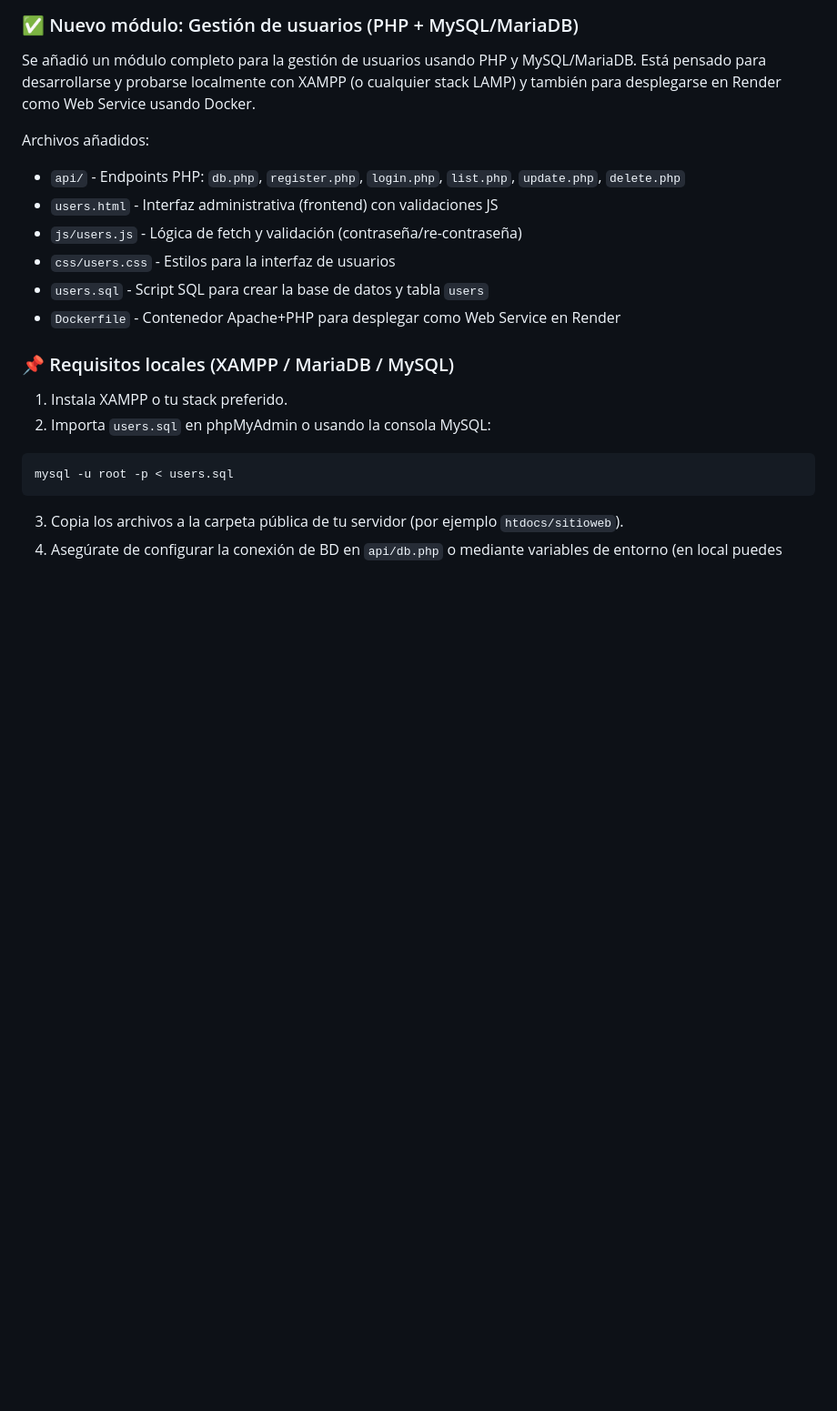
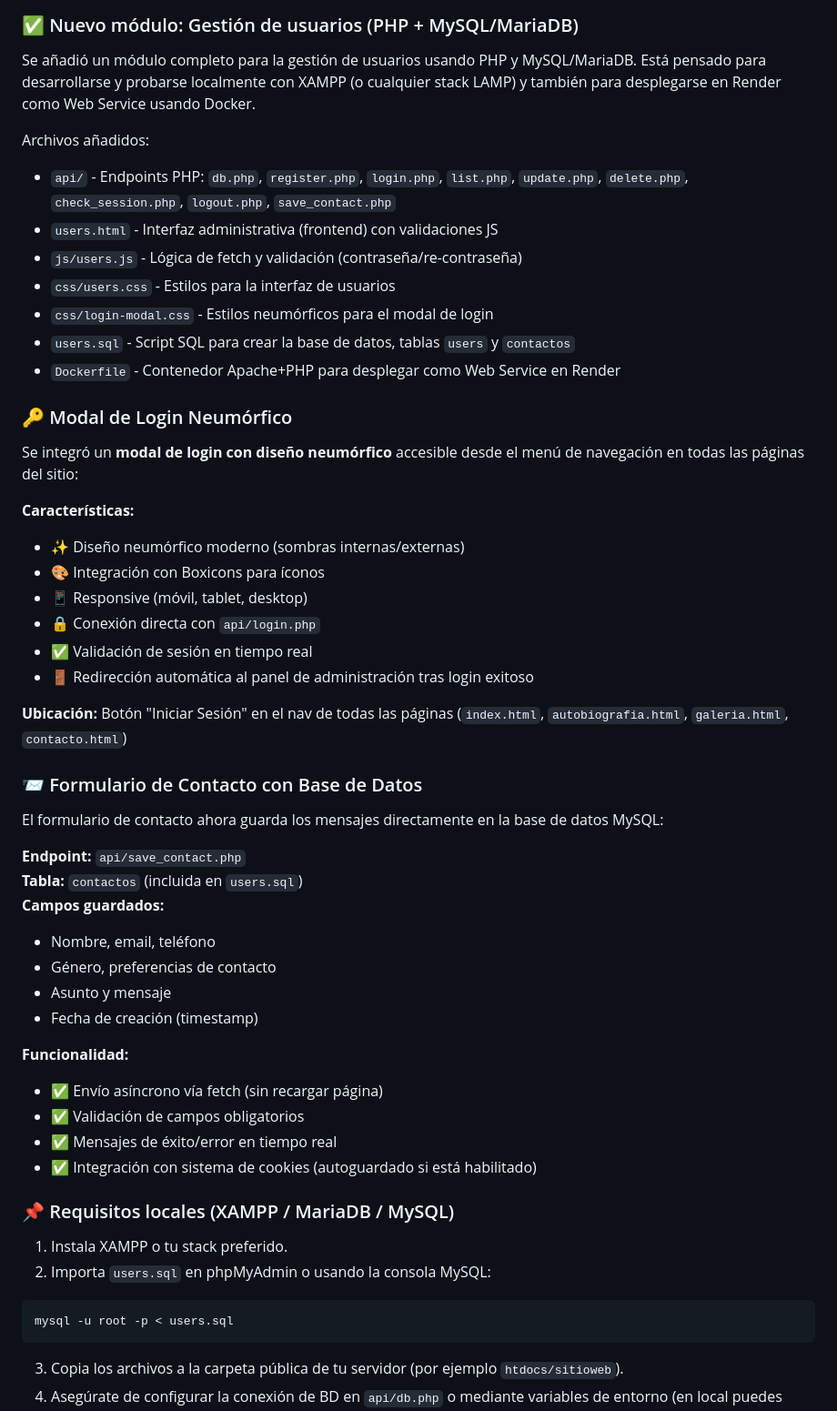
Before and after one commit to CREARPRO/personal-site, a Markdown page: README.md, the part around the change. Shown at 91% size. Drawn GitHub-style; blank space fills up the shorter version.

Commit message:
Update README: Document neumorphic login modal and contact form DB integration

```diff
--- a/README.md
+++ b/README.md
@@ -57,12 +57,45 @@ sitioweb/
 Se añadió un módulo completo para la gestión de usuarios usando PHP y MySQL/MariaDB. Está pensado para desarrollarse y probarse localmente con XAMPP (o cualquier stack LAMP) y también para desplegarse en Render como Web Service usando Docker.
 
 Archivos añadidos:
-- `api/` - Endpoints PHP: `db.php`, `register.php`, `login.php`, `list.php`, `update.php`, `delete.php`
+- `api/` - Endpoints PHP: `db.php`, `register.php`, `login.php`, `list.php`, `update.php`, `delete.php`, `check_session.php`, `logout.php`, `save_contact.php`
 - `users.html` - Interfaz administrativa (frontend) con validaciones JS
 - `js/users.js` - Lógica de fetch y validación (contraseña/re-contraseña)
 - `css/users.css` - Estilos para la interfaz de usuarios
-- `users.sql` - Script SQL para crear la base de datos y tabla `users`
+- `css/login-modal.css` - Estilos neumórficos para el modal de login
+- `users.sql` - Script SQL para crear la base de datos, tablas `users` y `contactos`
 - `Dockerfile` - Contenedor Apache+PHP para desplegar como Web Service en Render
+
+### 🔑 Modal de Login Neumórfico
+
+Se integró un **modal de login con diseño neumórfico** accesible desde el menú de navegación en todas las páginas del sitio:
+
+**Características:**
+- ✨ Diseño neumórfico moderno (sombras internas/externas)
+- 🎨 Integración con Boxicons para íconos
+- 📱 Responsive (móvil, tablet, desktop)
+- 🔒 Conexión directa con `api/login.php`
+- ✅ Validación de sesión en tiempo real
+- 🚪 Redirección automática al panel de administración tras login exitoso
+
+**Ubicación:** Botón "Iniciar Sesión" en el nav de todas las páginas (`index.html`, `autobiografia.html`, `galeria.html`, `contacto.html`)
+
+### 📨 Formulario de Contacto con Base de Datos
+
+El formulario de contacto ahora guarda los mensajes directamente en la base de datos MySQL:
+
+**Endpoint:** `api/save_contact.php`
+**Tabla:** `contactos` (incluida en `users.sql`)
+**Campos guardados:**
+- Nombre, email, teléfono
+- Género, preferencias de contacto
+- Asunto y mensaje
+- Fecha de creación (timestamp)
+
+**Funcionalidad:**
+- ✅ Envío asíncrono vía fetch (sin recargar página)
+- ✅ Validación de campos obligatorios
+- ✅ Mensajes de éxito/error en tiempo real
+- ✅ Integración con sistema de cookies (autoguardado si está habilitado)
 
 ### 📌 Requisitos locales (XAMPP / MariaDB / MySQL)
 
```
